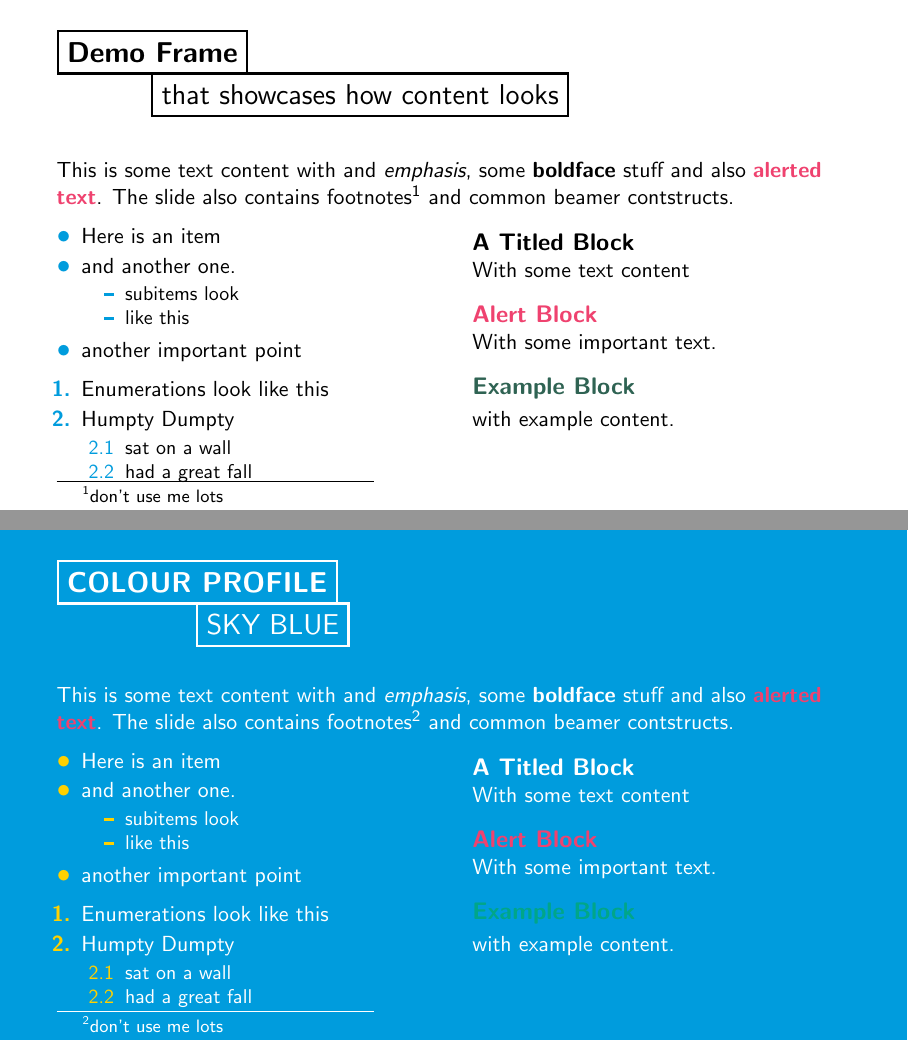
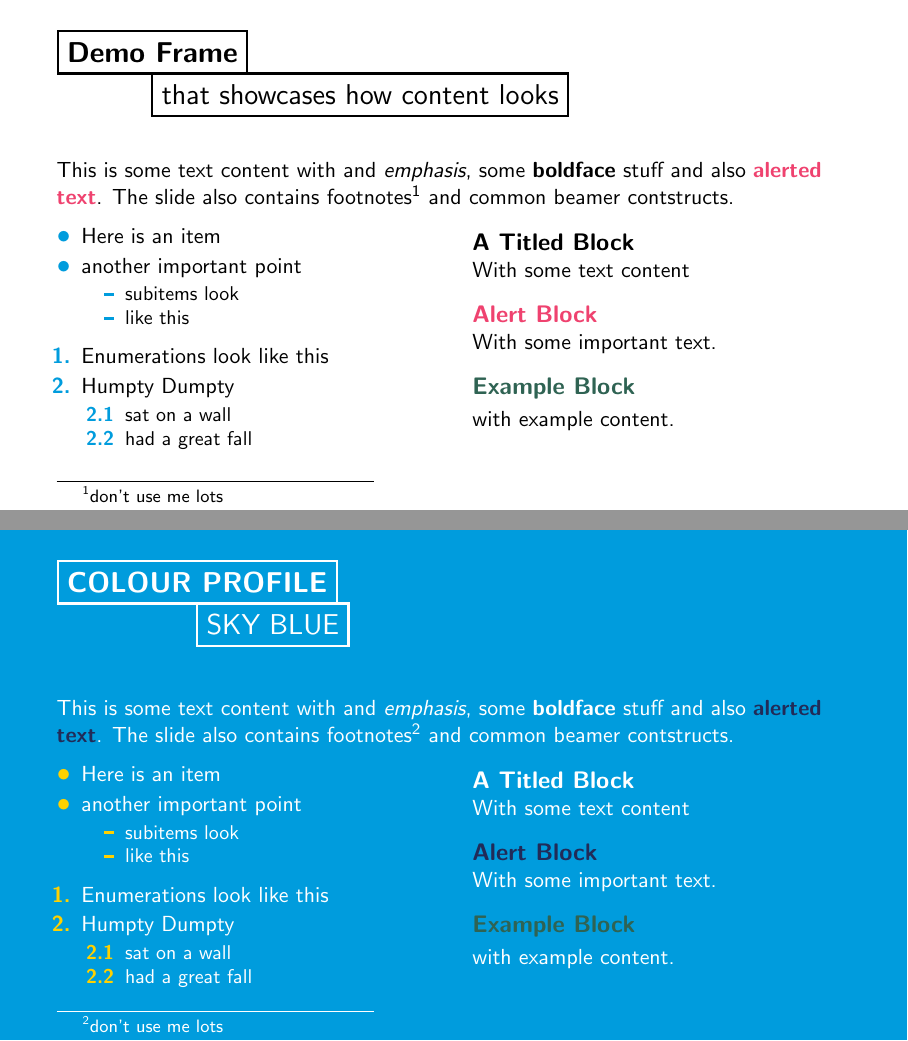
Before and after one commit to pazz/beamerthemeLiverpool, LaTeX slides (example.tex, which reads beamercolorthemeLiverpool.sty, beamerinnerthemeLiverpool.sty): pages 3 and 9 of 19, joined at a grey line. Compiled offline with pdfLaTeX.

Commit message:
finetune and simplify colour palettes

```diff
--- a/beamercolorthemeLiverpool.sty
+++ b/beamercolorthemeLiverpool.sty
@@ -55,33 +55,23 @@
 
 
 %%%%%%%%%%%%%%%%%%%%%%%%%%%%%%%%%%%5
-%
-% DEFAULT COLOUR SETTINGS
 
-% Titles,subtitles of frames
-\setbeamercolor*{titlelike}{use=normal text}
-\setbeamercolor*{structure}{fg=Sky Blue}
-
-\setbeamercolor{palette primary}{fg=Orange}
+%\setbeamercolor{palette primary}{fg=Orange}
 %\setbeamercolor{palette secondary}{fg=Blue}
 %\setbeamercolor{palette tertiary}{fg=Rose}
 %\setbeamercolor{palette quaternary}{fg=Deep plum}
 
-\setbeamercolor*{block title}{use=normal text}
-
-% alerted text and title of alertblock
-\setbeamercolor*{alerted text}{fg=Pink}
-
-% This prevents the qed box from using structure's colour
-\setbeamercolor*{qed symbol}{use=normal text}
-
-% TITLE PAGE COLORS
-%\setbeamercolor*{title}{bg=Blue,fg=White}
-\setbeamercolor*{title}{parent=titlelike}
+% title page colours all inherit from "normal text"
+\setbeamercolor*{title}{parent=normal text}
 \setbeamercolor*{date}{parent=title,bg=}
 \setbeamercolor*{author}{parent=title,bg=}
 \setbeamercolor*{institute}{parent=title,bg=}
 
+% Titles,subtitles of frames
+\setbeamercolor*{titlelike}{use=normal text}
+
+% This prevents the qed box from using structure's colour
+\setbeamercolor*{qed symbol}{use=normal text}
 
 
 
@@ -107,64 +97,52 @@ default/.code={\uol@color@style@default},
 % Define actual colour combinations
 \newcommand{\uol@color@style@teal}{
 \setbeamercolor*{structure}{fg=Yellow}
-\setbeamercolor*{titlelike}{fg=White}
-\setbeamercolor*{title}{use=titlelike}
 \setbeamercolor*{block title}{fg=White}
 \setbeamercolor*{block body}{fg=White}
-\setbeamercolor*{alerted text}{fg=Pink}
+\setbeamercolor*{alerted text}{fg=Blue}
 \setbeamercolor*{example text}{fg=Dark Green}
 \setbeamercolor*{normal text}{bg=Teal Green,fg=White}
 \usebeamercolor[fg]{normal text}
 }
 \newcommand{\uol@color@style@skyblue}{
 \setbeamercolor*{structure}{fg=Yellow}
-\setbeamercolor*{titlelike}{fg=White}
-\setbeamercolor*{title}{use=titlelike}
 \setbeamercolor*{block title}{fg=White}
 \setbeamercolor*{block body}{fg=White}
-\setbeamercolor*{alerted text}{fg=Pink}
-\setbeamercolor*{example text}{fg=Teal Green}
+\setbeamercolor*{alerted text}{fg=Blue}
+\setbeamercolor*{example text}{fg=Dark Green}
 \setbeamercolor*{normal text}{bg=Sky Blue,fg=White}
 \usebeamercolor[fg]{normal text}
 }
 \newcommand{\uol@color@style@orange}{
 \setbeamercolor*{structure}{fg=Yellow}
-\setbeamercolor*{titlelike}{fg=White}
-\setbeamercolor*{title}{use=titlelike}
 \setbeamercolor*{block title}{fg=White}
 \setbeamercolor*{block body}{fg=White}
-\setbeamercolor*{alerted text}{fg=Pink}
-\setbeamercolor*{example text}{fg=Teal Green}
+\setbeamercolor*{alerted text}{fg=Blue}
+\setbeamercolor*{example text}{fg=Dark Green}
 \setbeamercolor*{normal text}{bg=Orange,fg=White}
 \usebeamercolor[fg]{normal text}
 }
 \newcommand{\uol@color@style@grey}{
 \setbeamercolor*{structure}{fg=White}
-\setbeamercolor*{titlelike}{fg=White}
-\setbeamercolor*{title}{use=titlelike}
 \setbeamercolor*{block title}{fg=White}
 \setbeamercolor*{block body}{fg=White}
-\setbeamercolor*{alerted text}{fg=Pink}
-\setbeamercolor*{example text}{fg=Teal Green}
+\setbeamercolor*{alerted text}{fg=Charcoal}
+\setbeamercolor*{example text}{fg=Dark Green}
 \setbeamercolor*{normal text}{bg=Grey,fg=White}
 \usebeamercolor[fg]{normal text}
 }
 \newcommand{\uol@color@style@pink}{
 \setbeamercolor*{structure}{fg=White}
-\setbeamercolor*{titlelike}{fg=White}
-\setbeamercolor*{title}{use=titlelike}
 \setbeamercolor*{block title}{fg=White}
 \setbeamercolor*{block body}{fg=White}
-\setbeamercolor*{alerted text}{fg=Sky Blue}
-\setbeamercolor*{example text}{fg=Teal Green}
+\setbeamercolor*{alerted text}{fg=Blue}
+\setbeamercolor*{example text}{fg=Dark Green}
 \setbeamercolor*{normal text}{bg=Pink,fg=White}
 \usebeamercolor[fg]{normal text}
 }
 
 \newcommand{\uol@color@style@darkgreen}{
 \setbeamercolor*{structure}{fg=Yellow}
-\setbeamercolor*{titlelike}{fg=White}
-\setbeamercolor*{title}{use=titlelike}
 \setbeamercolor*{block title}{fg=White}
 \setbeamercolor*{block body}{fg=White}
 \setbeamercolor*{alerted text}{fg=Yellow}
@@ -174,31 +152,24 @@ default/.code={\uol@color@style@default},
 }
 \newcommand{\uol@color@style@burgundy}{
 \setbeamercolor*{structure}{fg=White}
-\setbeamercolor*{titlelike}{fg=White}
-\setbeamercolor*{title}{use=titlelike}
 \setbeamercolor*{block title}{fg=White}
 \setbeamercolor*{block body}{fg=White}
-\setbeamercolor*{alerted text}{fg=Pink}
+\setbeamercolor*{alerted text}{fg=Orange}
 \setbeamercolor*{example text}{fg=Teal Green}
 \setbeamercolor*{normal text}{bg=Burgundy,fg=White}
 \usebeamercolor[fg]{normal text}
 }
 \newcommand{\uol@color@style@blue}{
 \setbeamercolor*{structure}{fg=White}
-\setbeamercolor*{titlelike}{fg=White}
-\setbeamercolor*{title}{use=titlelike}
-\setbeamercolor*{block title}{fg=Orange}
+\setbeamercolor*{block title}{fg=Sky Blue}
 \setbeamercolor*{block body}{fg=White}
-\setbeamercolor*{alerted text}{fg=Pink}
+\setbeamercolor*{alerted text}{fg=Orange}
 \setbeamercolor*{example text}{fg=Teal Green}
 \setbeamercolor*{normal text}{bg=Blue,fg=White}
 \usebeamercolor[fg]{normal text}
 }
 \newcommand{\uol@color@style@default}{
 \setbeamercolor*{structure}{fg=Sky Blue}
-\setbeamercolor*{titlelike}{fg=Black}
-%\setbeamercolor*{title}{bg=Blue, fg=White}  % override
-\setbeamercolor*{title}{use=titlelike}
 \setbeamercolor*{block title}{fg=Black}
 \setbeamercolor*{block body}{fg=Black}
 \setbeamercolor*{alerted text}{fg=Pink}
--- a/beamerinnerthemeLiverpool.sty
+++ b/beamerinnerthemeLiverpool.sty
@@ -21,5 +21,8 @@
 % we use boldface Arabic numbering for enumerations
 \setbeamertemplate{enumerate items}[default]
 \setbeamerfont{enumerate item}{series=\bfseries}
+% for reasons, and unlike for itemize, "enumerate items" is not a parent of "enumerate sub(sub)item" so the following have to be set manually. Oversight in beamer.
+\setbeamerfont{enumerate subitem}{series=\bfseries}
+\setbeamerfont{enumerate subsubitem}{series=\bfseries}
 
 \mode<all>
--- a/example.tex
+++ b/example.tex
@@ -52,12 +52,11 @@ aspectratio=169,
         \begin{column}{0.5\textwidth}
             \begin{itemize}
                 \item Here is an item
-                \item and another one.
+                \item another important point
                     \begin{itemize}
                         \item subitems look
                         \item like this
                     \end{itemize}
-                \item another important point
             \end{itemize}
             \begin{enumerate}
                 \item Enumerations look like this
```
